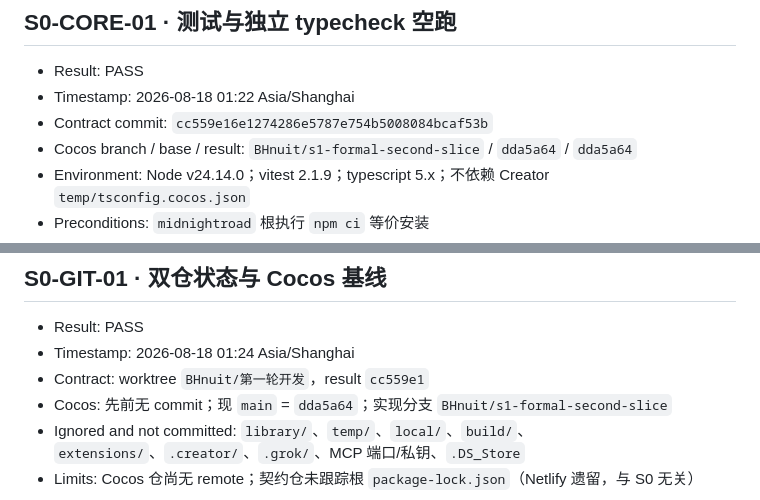
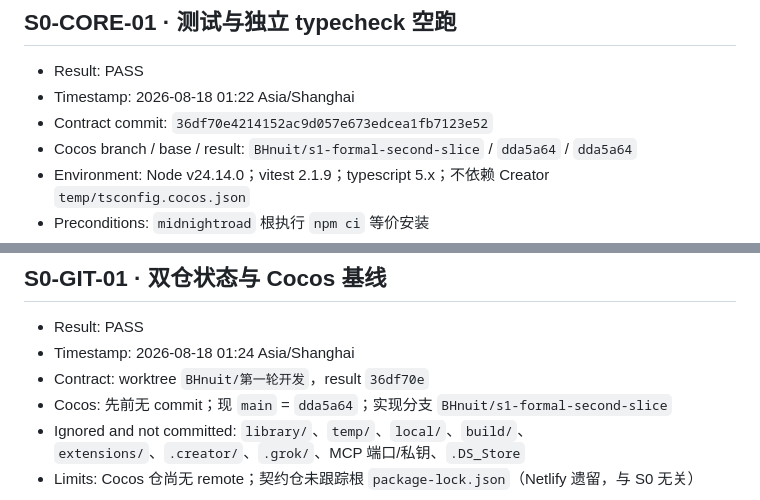
Before and after one commit to BHnuit/midnight-neon-racer, a Markdown page: docs/evidence/S0.md, 2 parts joined by grey strips. Rendered like a GitHub page.

Commit message:
Record the S0 contract commit SHA in the evidence file.

```diff
--- a/docs/evidence/S0.md
+++ b/docs/evidence/S0.md
@@ -18,7 +18,7 @@ S0 不改产品行为。Cocos base / result：`main` / `dda5a64af9bd8f78266165be
 
 - Result: PASS
 - Timestamp: 2026-08-18 01:22 Asia/Shanghai
-- Contract commit: `cc559e16e1274286e5787e754b5008084bcaf53b`
+- Contract commit: `36df70e4214152ac9d057e673edcea1fb7123e52`
 - Cocos branch / base / result: `BHnuit/s1-formal-second-slice` / `dda5a64` / `dda5a64`
 - Environment: Node v24.14.0；vitest 2.1.9；typescript 5.x；不依赖 Creator `temp/tsconfig.cocos.json`
 - Preconditions: `midnightroad` 根执行 `npm ci` 等价安装
@@ -62,7 +62,7 @@ S0 不改产品行为。Cocos base / result：`main` / `dda5a64af9bd8f78266165be
 
 - Result: PASS
 - Timestamp: 2026-08-18 01:24 Asia/Shanghai
-- Contract: worktree `BHnuit/第一轮开发`，result `cc559e1`
+- Contract: worktree `BHnuit/第一轮开发`，result `36df70e`
 - Cocos: 先前无 commit；现 `main` = `dda5a64`；实现分支 `BHnuit/s1-formal-second-slice`
 - Ignored and not committed: `library/`、`temp/`、`local/`、`build/`、`extensions/`、`.creator/`、`.grok/`、MCP 端口/私钥、`.DS_Store`
 - Limits: Cocos 仓尚无 remote；契约仓未跟踪根 `package-lock.json`（Netlify 遗留，与 S0 无关）
```
